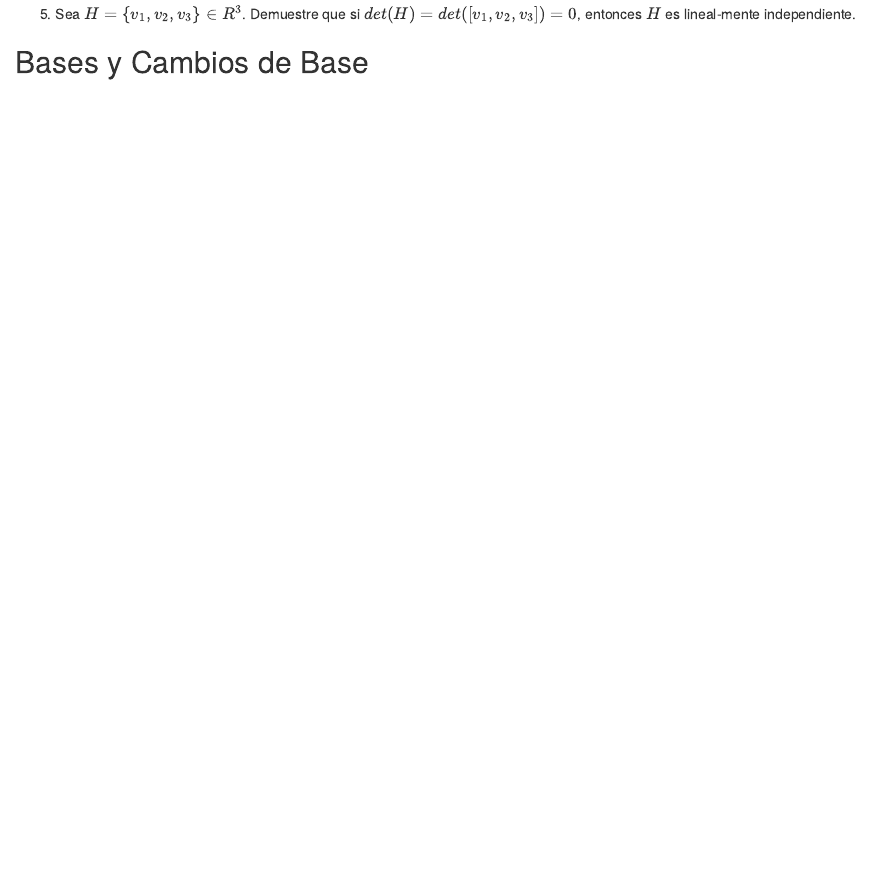
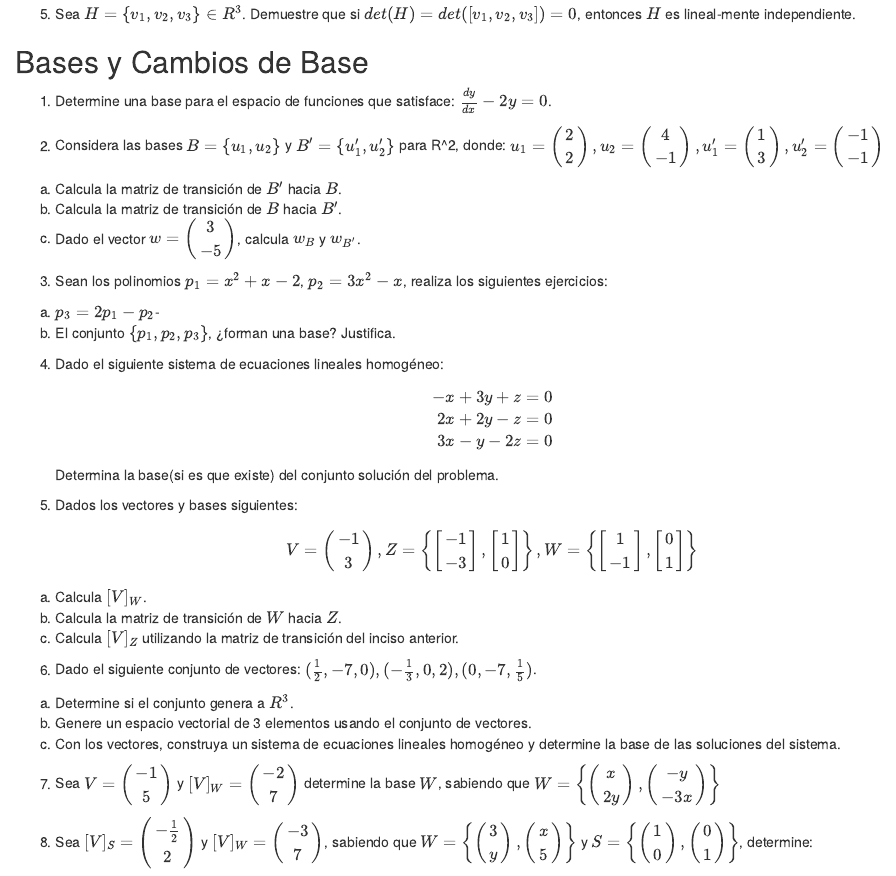
Before and after one commit to PacifiK2460/matematicas-3, an R Markdown document (Parcial 2/Guia.Rmd): the page in a window 1100 px wide, from 1470 px down. The pictures show the output file Parcial 2/Guia.nb.html that the author committed with the source, opened offline.

Commit message:
10/10/2023

```diff
--- a/Parcial 2/Guia.Rmd
+++ b/Parcial 2/Guia.Rmd
@@ -101,3 +101,34 @@ library(knitr)
   5. Sea $H = \{v_1, v_2, v_3\} \in R^3$. Demuestre que si $det(H) = det( [v_1, v_2, v_3] ) = 0$, entonces $H$ es lineal-mente independiente.
 
 ## Bases y Cambios de Base
+
+  1. Determine una base para el espacio de funciones que satisface: $\frac{dy}{dx}-2y=0$.
+
+  2. Considera las bases $B = \{u_1,u_2\}$ y $B' = \{u'_1,u'_2\}$ para R^2, donde: $u_1 = \begin{pmatrix}2\\2\end{pmatrix}, u_2 = \begin{pmatrix}4\\-1\end{pmatrix}, u'_1 = \begin{pmatrix}1\\3\end{pmatrix}, u'_2 = \begin{pmatrix}-1\\-1\end{pmatrix}$
+
+  a) Calcula la matriz de transición de $B'$ hacia $B$.
+  b) Calcula la matriz de transición de $B$ hacia $B'$.
+  c) Dado el vector $w = \begin{pmatrix}3\\-5\end{pmatrix}$, calcula $w_B$ y $w_{B'}$.
+
+  3. Sean los polinomios $p_1 = x^2 + x - 2$, $p_2 = 3x^2-x$, realiza los siguientes ejercicios:
+
+  a) $p_3 = 2p_1 - p_2$-
+  b) El conjunto $\{p_1,p_2,p_3\}$, ¿forman una base? Justifica.
+
+  4. Dado el siguiente sistema de ecuaciones lineales homogéneo: $$\begin{align*}-x+3y+z = 0 \\ 2x+2y-z=0\\3x-y-2z=0\end{align*}$$ Determina la base(si es que existe) del conjunto solución del problema.
+
+  5. Dados los vectores y bases siguientes: $$V = \begin{pmatrix}-1\\3\end{pmatrix}, Z = \left\{ \begin{bmatrix}-1\\-3\end{bmatrix}, \begin{bmatrix}1\\0\end{bmatrix} \right\}, W = \left\{ \begin{bmatrix}1\\-1\end{bmatrix}, \begin{bmatrix}0\\1\end{bmatrix} \right\}$$
+
+  a) Calcula $[V]_W$.
+  b) Calcula la matriz de transición de $W$ hacia $Z$.
+  c) Calcula $[V]_Z$ utilizando la matriz de transición del inciso anterior.
+
+  6. Dado el siguiente conjunto de vectores: $(\frac{1}{2},-7,0), (-\frac{1}{3},0,2),(0,-7,\frac{1}{5})$.
+
+  a) Determine si el conjunto genera a $R^3$.
+  b) Genere un espacio vectorial de 3 elementos usando el conjunto de vectores.
+  c) Con los vectores, construya un sistema de ecuaciones lineales homogéneo y determine la base de las soluciones del sistema.
+
+  7. Sea $V = \begin{pmatrix}-1\\5\end{pmatrix}$ y $[V]_W = \begin{pmatrix}-2\\7\end{pmatrix}$ determine la base $W$, sabiendo que $W = \left\{ \begin{pmatrix}x\\2y\end{pmatrix}, \begin{pmatrix}-y\\-3x\end{pmatrix} \right\}$
+
+  8. Sea $[V]_S = \begin{pmatrix}-\frac{1}{2}\\2\end{pmatrix}$ y $[V]_W = \begin{pmatrix}-3\\7\end{pmatrix}$, sabiendo que $W = \left\{ \begin{pmatrix}3\\y\end{pmatrix}, \begin{pmatrix}x\\5\end{pmatrix} \right\}$ y $S = \left\{ \begin{pmatrix}1\\0\end{pmatrix}, \begin{pmatrix}0\\1\end{pmatrix} \right\}$, determine:
```
Also changed, not shown: Parcial 2/Guia.nb.html.
